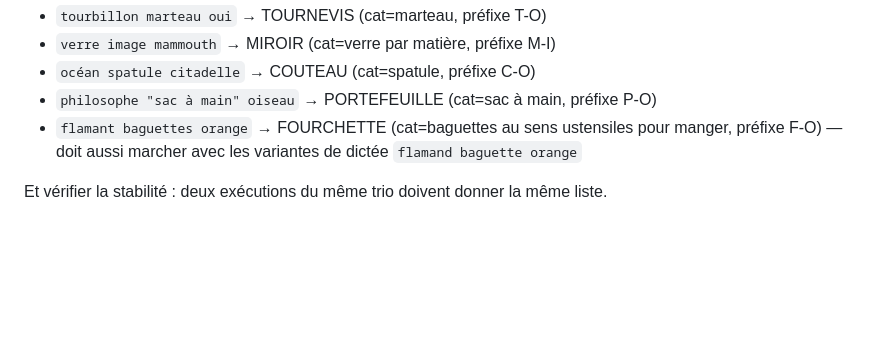
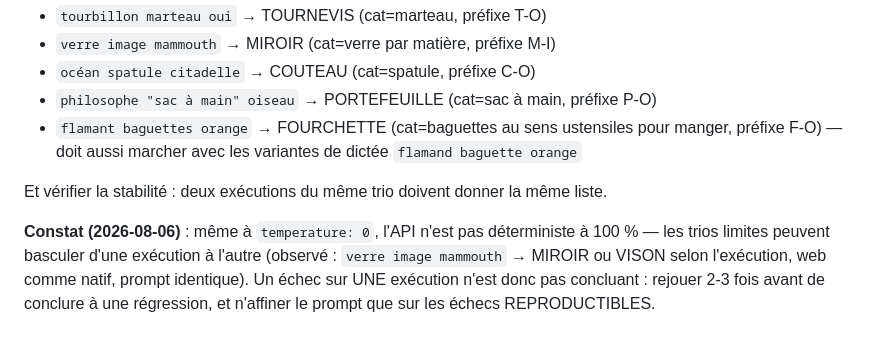
Before and after one commit to hologramblues/TRIDENT-APP, a Markdown page: CLAUDE.md, the part around the change. Drawn GitHub-style; blank space fills up the shorter version.

```diff
--- a/CLAUDE.md
+++ b/CLAUDE.md
@@ -39,3 +39,5 @@ Après toute modification du prompt ou du parsing, vérifier ces trios de réfé
 - `flamant baguettes orange` → FOURCHETTE (cat=baguettes au sens ustensiles pour manger, préfixe F-O) — doit aussi marcher avec les variantes de dictée `flamand baguette orange`
 
 Et vérifier la stabilité : deux exécutions du même trio doivent donner la même liste.
+
+**Constat (2026-08-06)** : même à `temperature: 0`, l'API n'est pas déterministe à 100 % — les trios limites peuvent basculer d'une exécution à l'autre (observé : `verre image mammouth` → MIROIR ou VISON selon l'exécution, web comme natif, prompt identique). Un échec sur UNE exécution n'est donc pas concluant : rejouer 2-3 fois avant de conclure à une régression, et n'affiner le prompt que sur les échecs REPRODUCTIBLES.
```
Also changed, not shown: PROJET.md (+11 -0 lines).
